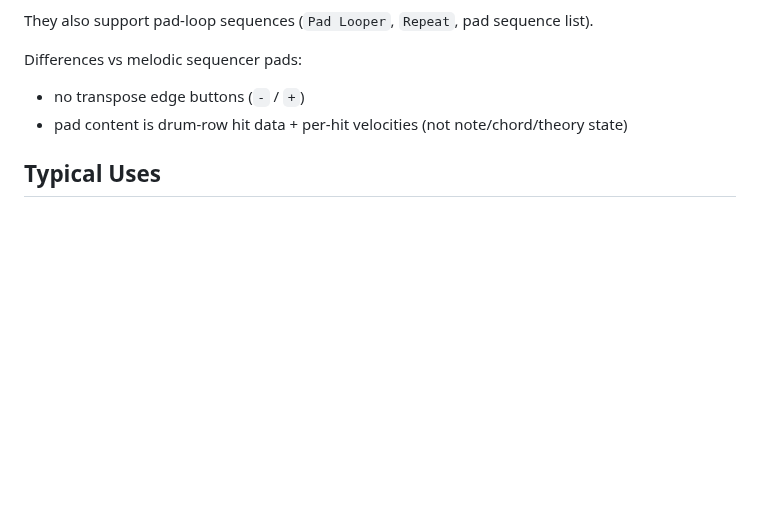
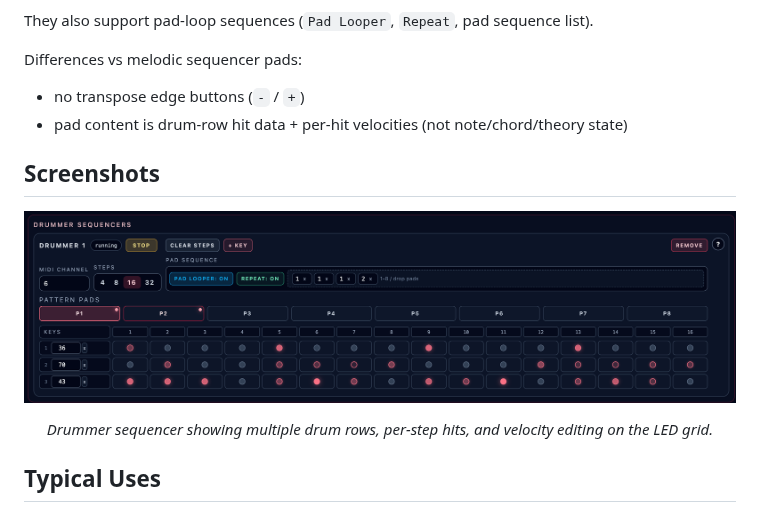
Before and after one commit to thomassresearch/orchestron, a Markdown page: documentation/performance/drummer_sequencers.md, the part around the change. GitHub-like rendering; blank space fills up the shorter version.

```diff
--- a/documentation/performance/drummer_sequencers.md
+++ b/documentation/performance/drummer_sequencers.md
@@ -91,6 +91,13 @@ Differences vs melodic sequencer pads:
 - no transpose edge buttons (`-` / `+`)
 - pad content is drum-row hit data + per-hit velocities (not note/chord/theory state)
 
+## Screenshots
+
+<p align="center">
+  <img src="../../screenshots/perform_sequencer_drummer.png" alt="Drummer sequencer" width="1100" style="max-width: 100%; height: auto;" />
+</p>
+<p align="center"><em>Drummer sequencer showing multiple drum rows, per-step hits, and velocity editing on the LED grid.</em></p>
+
 ## Typical Uses
 
 - Kick / snare / hat step programming
```
Also changed, not shown: documentation/performance/pattern_pads_and_pad_looper.md (+68 -2 lines), screenshots/perform_sequencers_nested_pattern_pad_sequences.png (added), 5 other files.
